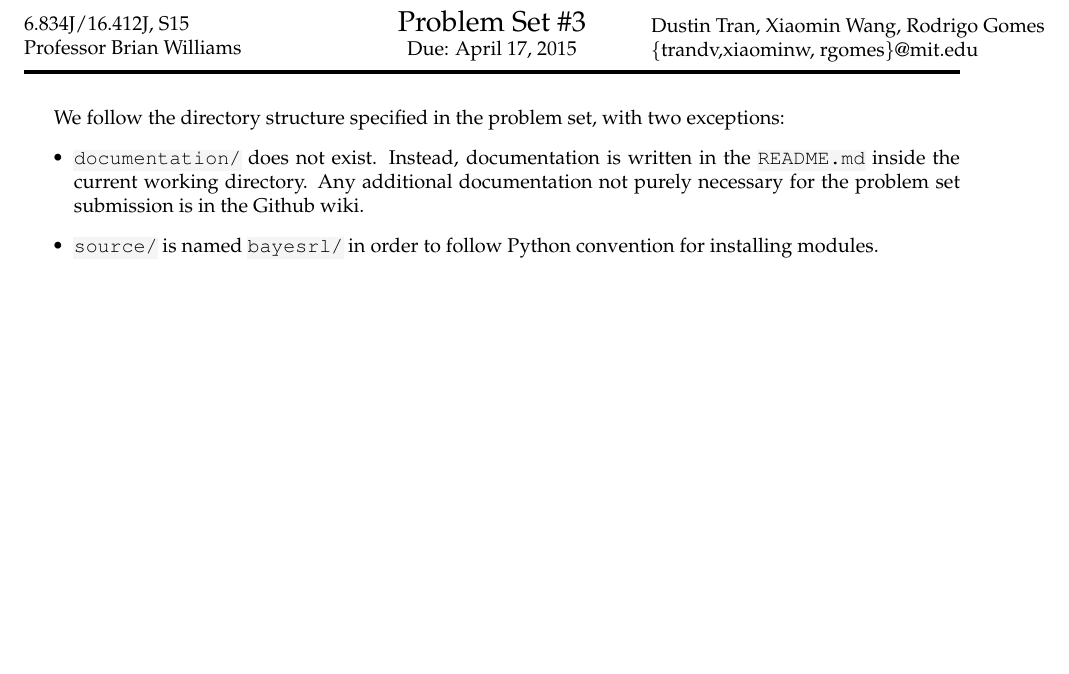
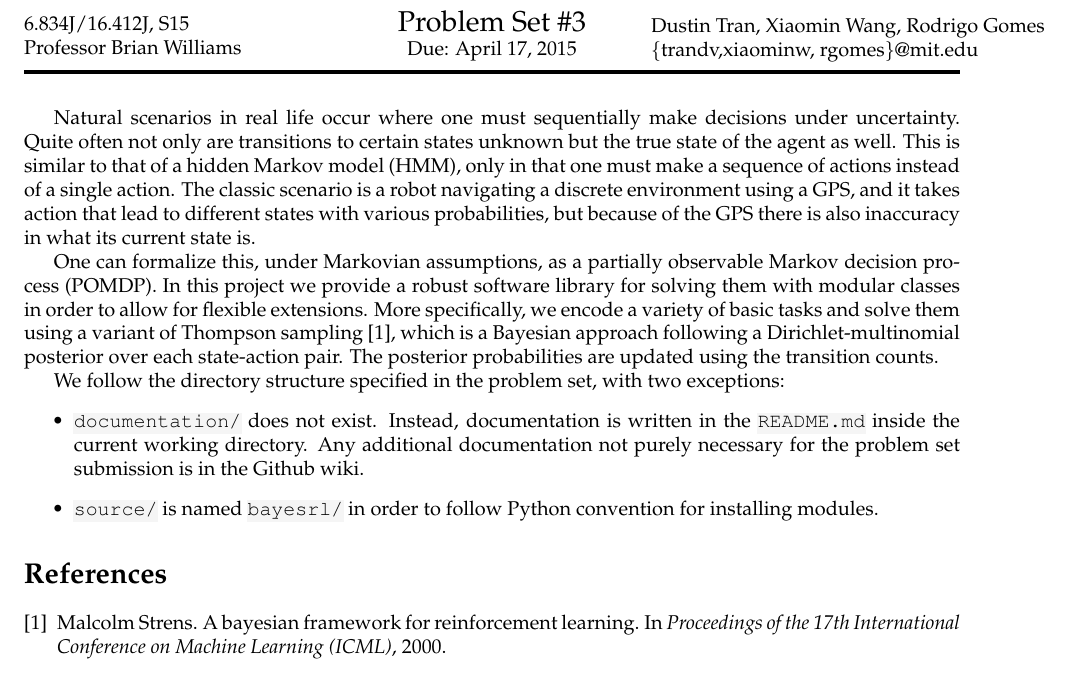
Before and after one commit to dustinvtran/bayesrl, a LaTeX document (reports/6_834j_ps03.tex): part of the page, cut so that both start at the same text, the shorter picture padded with empty space. Compiled offline with pdfLaTeX.

Commit message:
add intro to report

```diff
--- a/reports/6_834j_ps03.tex
+++ b/reports/6_834j_ps03.tex
@@ -17,6 +17,23 @@
 % Begin Document
 %##############################################################################
 
+Natural scenarios in real life occur where one must sequentially make decisions
+under uncertainty. Quite often not only are transitions to certain states
+unknown but the true state of the agent as well. This is similar to that of a
+hidden Markov model (HMM), only in that one must make a sequence of actions
+instead of a single action. The classic scenario is a robot navigating a
+discrete environment using a GPS, and it takes action that lead to different
+states with various probabilities, but because of the GPS there is also
+inaccuracy in what its current state is.
+
+One can formalize this, under Markovian assumptions, as a partially observable
+Markov decision process (POMDP). In this project we provide a robust software
+library for solving them with modular classes in order to allow for flexible
+extensions.  More specifically, we encode a variety of basic tasks and solve
+them using a variant of Thompson sampling \cite{strens2000bayesian}, which is a Bayesian approach
+following a Dirichlet-multinomial posterior over each state-action pair. The
+posterior probabilities are updated using the transition counts.
+
 We follow the directory structure specified in the problem set, with two
 exceptions:
 \begin{itemize}
```
Also changed, not shown: reports/6_834j_ps03.bib (added, +6 -0 lines), reports/6_834j_ps03.pdf, reports/6_834j_ps03.tex (3 more changed lines).
